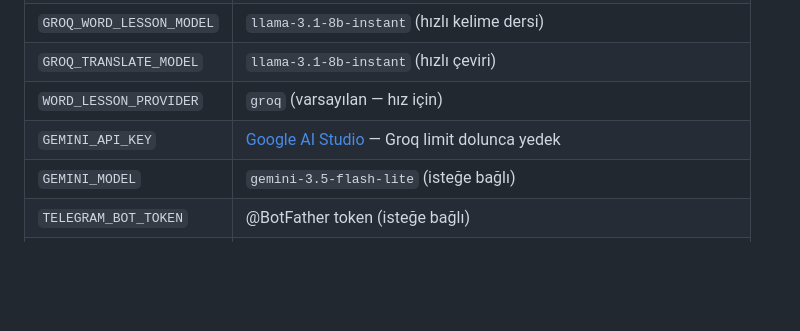
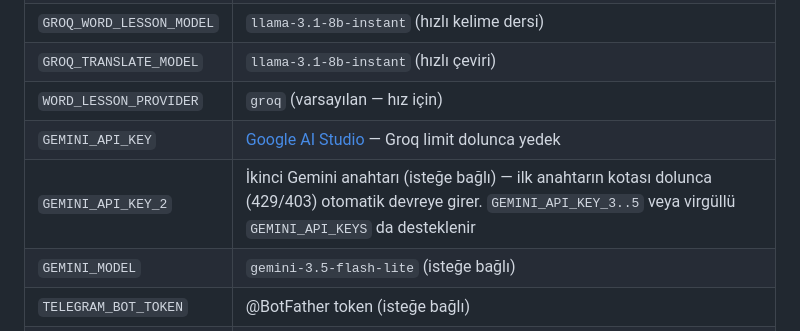
Before and after one commit to ademx06/Cevirici, a Markdown page: docs/GITHUB-DEPLOY.md, the part around the change. GitHub-like rendering; blank space fills up the shorter version.

Commit message:
Docs: GEMINI_API_KEY_2 açıklaması

```diff
--- a/docs/GITHUB-DEPLOY.md
+++ b/docs/GITHUB-DEPLOY.md
@@ -42,6 +42,7 @@ git push -u origin main
 | `GROQ_TRANSLATE_MODEL` | `llama-3.1-8b-instant` (hızlı çeviri) |
 | `WORD_LESSON_PROVIDER` | `groq` (varsayılan — hız için) |
 | `GEMINI_API_KEY` | [Google AI Studio](https://aistudio.google.com/apikey) — Groq limit dolunca yedek |
+| `GEMINI_API_KEY_2` | İkinci Gemini anahtarı (isteğe bağlı) — ilk anahtarın kotası dolunca (429/403) otomatik devreye girer. `GEMINI_API_KEY_3..5` veya virgüllü `GEMINI_API_KEYS` da desteklenir |
 | `GEMINI_MODEL` | `gemini-3.5-flash-lite` (isteğe bağlı) |
 | `TELEGRAM_BOT_TOKEN` | @BotFather token (isteğe bağlı) |
 | `TELEGRAM_CHAT_ID` | Telegram chat id (isteğe bağlı) |
```
